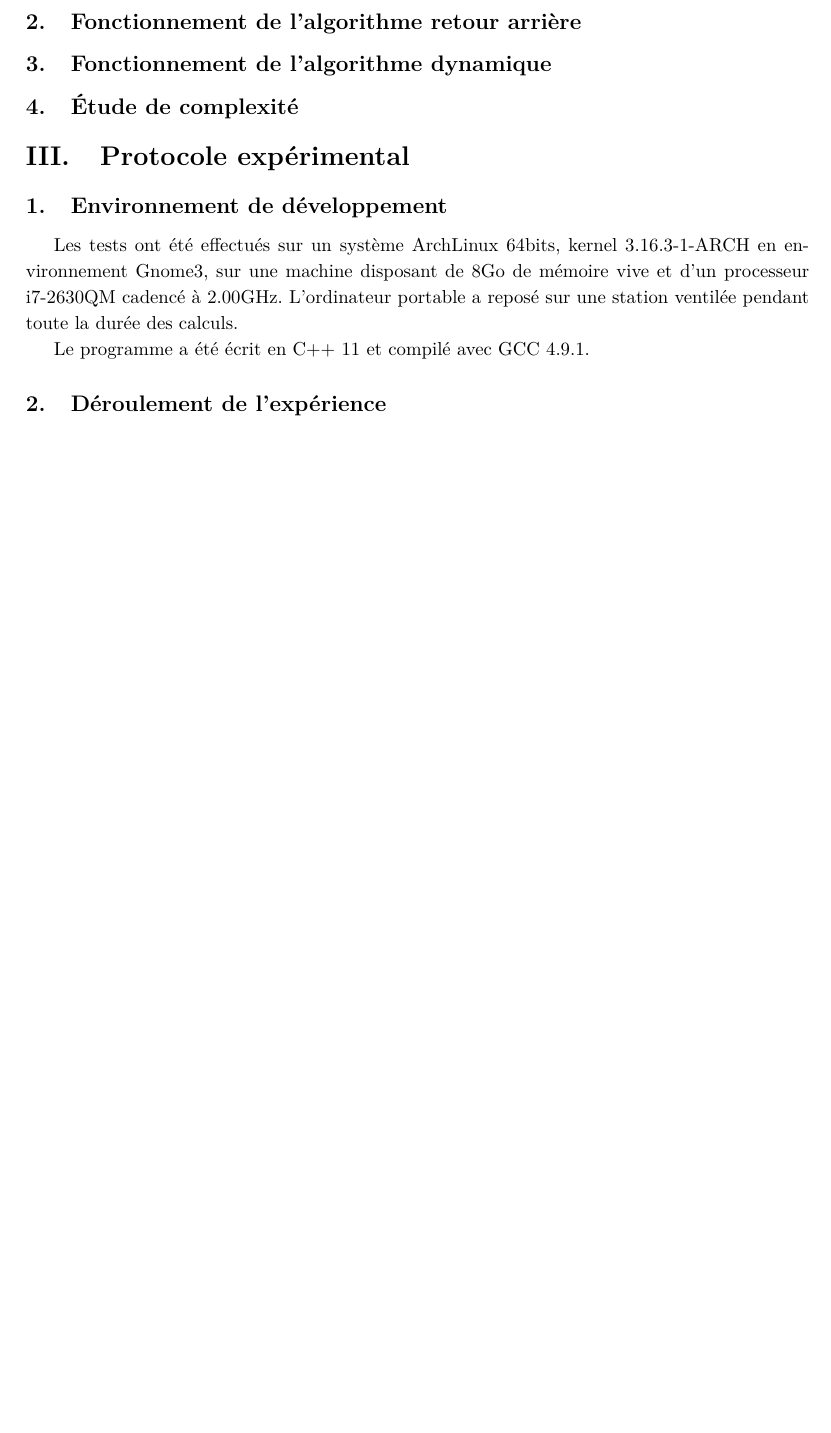
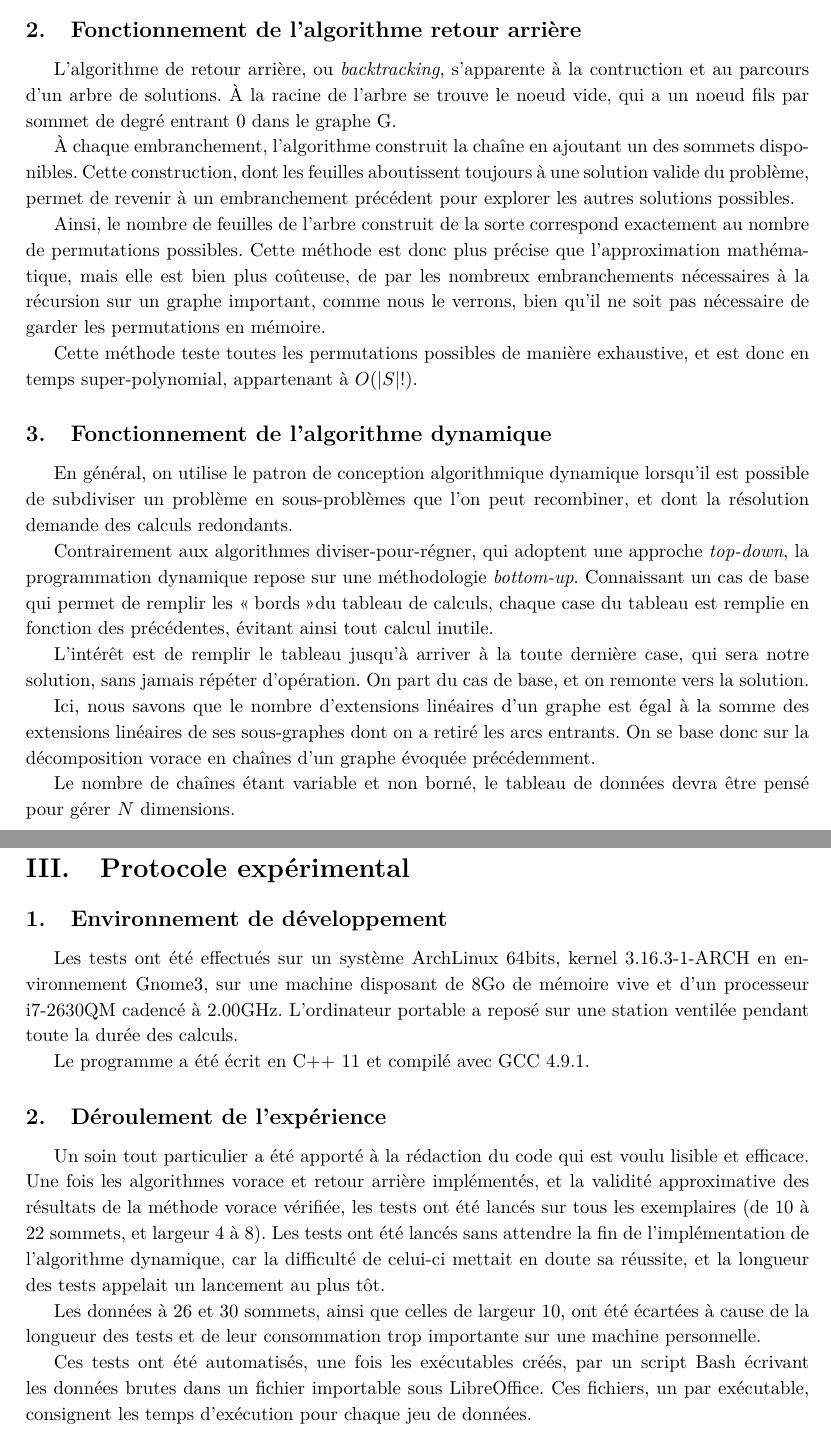
Before and after one commit to Gweylorth/LOG4705-AlgoMania, a LaTeX document (AlgoLab2/Rapport/rapport2.tex): part of page 5 of 6 before the commit and two parts of pages 5 and 6 of 7 after it, the two joined at a grey line, cut so that both start at the same text, the shorter picture padded with empty space. Compiled offline with pdfLaTeX.

Commit message:
Frozen code, report up to Results

```diff
--- a/AlgoLab2/Rapport/rapport2.tex
+++ b/AlgoLab2/Rapport/rapport2.tex
@@ -119,8 +126,24 @@ Ensuite, cette décomposition permet d'approximer le nombre d'extensions linéai
+L'algorithme de retour arrière, ou \textit{backtracking}, s'apparente à la contruction et au parcours d'un arbre de solutions. À la racine de l'arbre se trouve le noeud vide, qui a un noeud fils par sommet de degré entrant 0 dans le graphe G.
+
+À chaque embranchement, l'algorithme construit la chaîne en ajoutant un des sommets disponibles. Cette construction, dont les feuilles aboutissent toujours à une solution valide du problème, permet de revenir à un embranchement précédent pour explorer les autres solutions possibles.
+
+Ainsi, le nombre de feuilles de l'arbre construit de la sorte correspond exactement au nombre de permutations possibles. Cette méthode est donc plus précise que l'approximation mathématique, mais elle est bien plus coûteuse, de par les nombreux embranchements nécessaires à la récursion sur un graphe important, comme nous le verrons, bien qu'il ne soit pas nécessaire de garder les permutations en mémoire.
+
+%Sans la récursivité, la méthode de base pour trouver une seule extension appartient à $ O (|S| \times |A|) $.
+
+Cette méthode teste toutes les permutations possibles de manière exhaustive, et est donc en temps super-polynomial, appartenant à $ O (|S|!) $.
 
 \subsection{Fonctionnement de l'algorithme dynamique}
 
-\subsection{Étude de complexité}
+En général, on utilise le patron de conception algorithmique dynamique lorsqu'il est possible de subdiviser un problème en sous-problèmes que l'on peut recombiner, et dont la résolution demande des calculs redondants.
 
+Contrairement aux algorithmes diviser-pour-régner, qui adoptent une approche \textit{top-down}, la programmation dynamique repose sur une méthodologie \textit{bottom-up}. Connaissant un cas de base qui permet de remplir les \og bords \fg du tableau de calculs, chaque case du tableau est remplie en fonction des précédentes, évitant ainsi tout calcul inutile.
+
+L'intérêt est de remplir le tableau jusqu'à arriver à la toute dernière case, qui sera notre solution, sans jamais répéter d'opération. On part du cas de base, et on remonte vers la solution.
+
+Ici, nous savons que le nombre d'extensions linéaires d'un graphe est égal à la somme des extensions linéaires de ses sous-graphes dont on a retiré les arcs entrants. On se base donc sur la décomposition vorace en chaînes d'un graphe évoquée précédemment.
+
+Le nombre de chaînes étant variable et non borné, le tableau de données devra être pensé pour gérer $ N $ dimensions.
 
 \section{Protocole expérimental}
 
@@ -131,6 +154,13 @@ Les tests ont été effectués sur un système ArchLinux 64bits, kernel 3.16.3-1
 Le programme a été écrit en C++ 11 et compilé avec GCC 4.9.1.
 
 \subsection{Déroulement de l'expérience}
+
+Un soin tout particulier a été apporté à la rédaction du code qui est voulu lisible et efficace.
+Une fois les algorithmes vorace et retour arrière implémentés, et la validité approximative des résultats de la méthode vorace vérifiée, les tests ont été lancés sur tous les exemplaires (de 10 à 22 sommets, et largeur 4 à 8). Les tests ont été lancés sans attendre la fin de l'implémentation de l'algorithme dynamique, car la difficulté de celui-ci mettait en doute sa réussite, et la longueur des tests appelait un lancement au plus tôt.
+
+Les données à 26 et 30 sommets, ainsi que celles de largeur 10, ont été écartées à cause de la longueur des tests et de leur consommation trop importante sur une machine personnelle.
+
+Ces tests ont été automatisés, une fois les exécutables créés, par un script Bash écrivant les données brutes dans un fichier importable sous LibreOffice. Ces fichiers, un par exécutable, consignent les temps d'exécution pour chaque jeu de données.
 
 \section{Résultats}
 
```
Also changed, not shown: AlgoLab2/Rapport/rapport2.tex (9 more changed lines), 2 other files.
